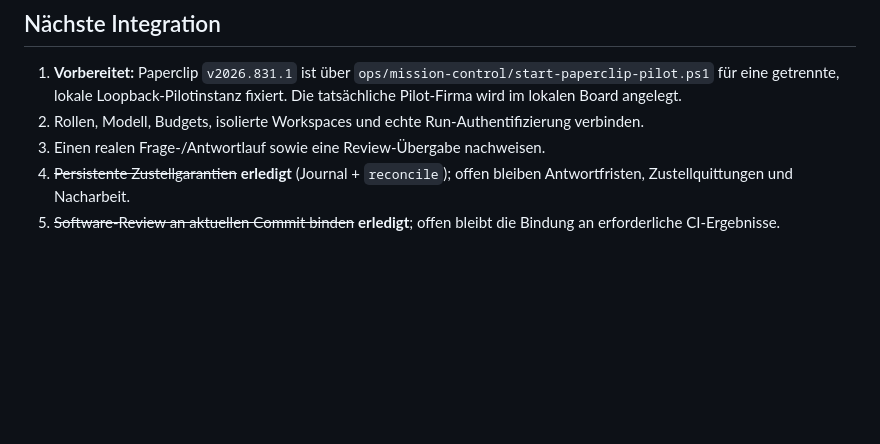
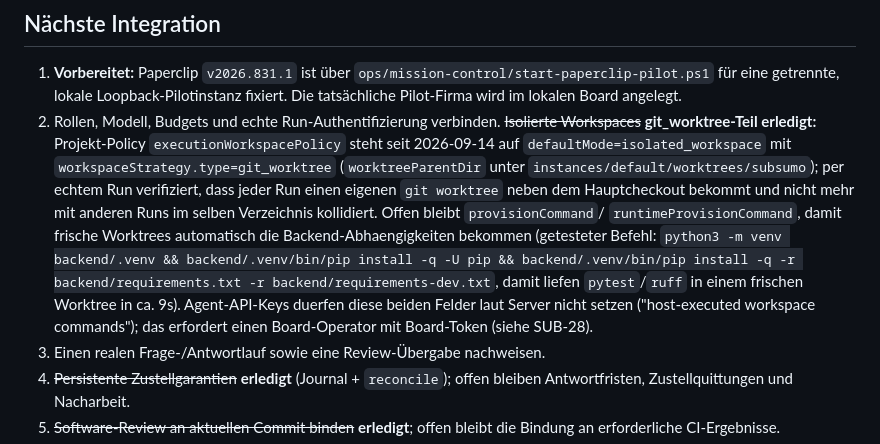
Before and after one commit to jonas221101/subsumo, a Markdown page: docs/10-mission-control-pilot.md, the part around the change. Drawn GitHub-style; blank space fills up the shorter version.

Commit message:
docs: SUB-28 Workspace-Isolation Status dokumentieren (git_worktree aktiv)
isolated_workspace/git_worktree ist jetzt aktiv und per echtem Run
verifiziert; provisionCommand/runtimeProvisionCommand fuer die
Backend-Abhaengigkeiten kann ein Agent-Key laut Server nicht setzen,
das braucht einen Board-Operator.

Co-Authored-By: Claude Sonnet 5 <noreply@anthropic.com>

```diff
--- a/docs/10-mission-control-pilot.md
+++ b/docs/10-mission-control-pilot.md
@@ -211,7 +211,22 @@ ist nicht implementiert.
    `ops/mission-control/start-paperclip-pilot.ps1` für eine getrennte,
    lokale Loopback-Pilotinstanz fixiert. Die tatsächliche Pilot-Firma wird im
    lokalen Board angelegt.
-2. Rollen, Modell, Budgets, isolierte Workspaces und echte Run-Authentifizierung verbinden.
+2. Rollen, Modell, Budgets und echte Run-Authentifizierung verbinden.
+   ~~Isolierte Workspaces~~ **git_worktree-Teil erledigt:** Projekt-Policy
+   `executionWorkspacePolicy` steht seit 2026-09-14 auf
+   `defaultMode=isolated_workspace` mit `workspaceStrategy.type=git_worktree`
+   (`worktreeParentDir` unter `instances/default/worktrees/subsumo`); per
+   echtem Run verifiziert, dass jeder Run einen eigenen `git worktree` neben
+   dem Hauptcheckout bekommt und nicht mehr mit anderen Runs im selben
+   Verzeichnis kollidiert. Offen bleibt `provisionCommand`/
+   `runtimeProvisionCommand`, damit frische Worktrees automatisch die
+   Backend-Abhaengigkeiten bekommen (getesteter Befehl:
+   `python3 -m venv backend/.venv && backend/.venv/bin/pip install -q -U pip
+   && backend/.venv/bin/pip install -q -r backend/requirements.txt -r
+   backend/requirements-dev.txt`, damit liefen `pytest`/`ruff` in einem
+   frischen Worktree in ca. 9s). Agent-API-Keys duerfen diese beiden Felder
+   laut Server nicht setzen ("host-executed workspace commands"); das
+   erfordert einen Board-Operator mit Board-Token (siehe SUB-28).
 3. Einen realen Frage-/Antwortlauf sowie eine Review-Übergabe nachweisen.
 4. ~~Persistente Zustellgarantien~~ **erledigt** (Journal + `reconcile`); offen
    bleiben Antwortfristen, Zustellquittungen und Nacharbeit.
```
